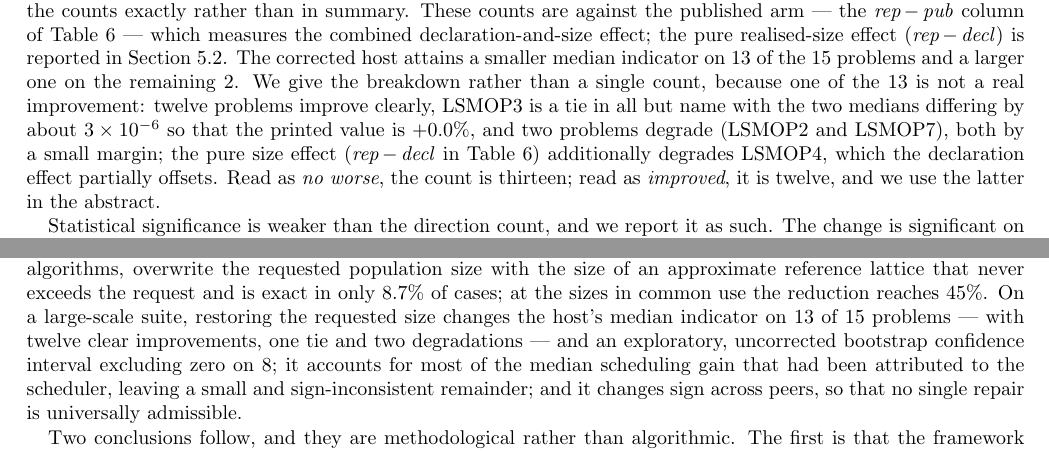
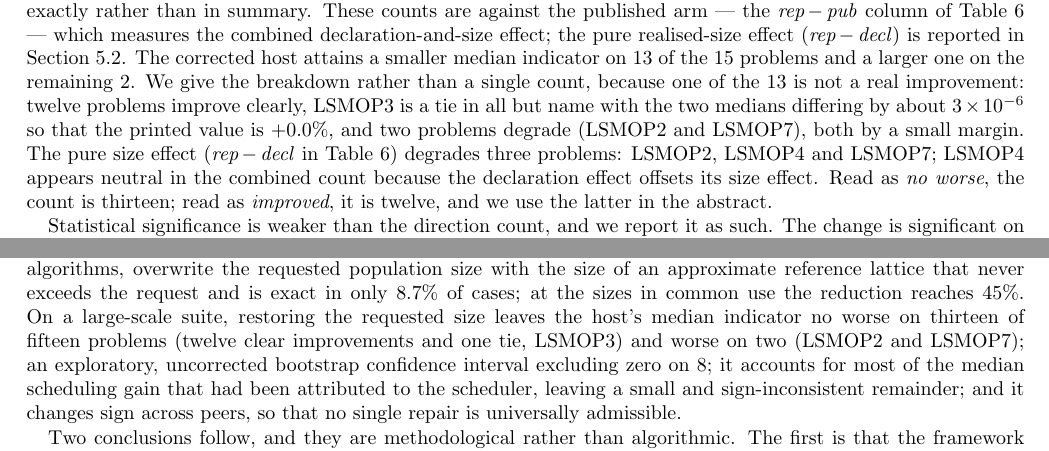
Before and after one commit to qingdi-miruisi/population-size-fidelity, a LaTeX document (paper/main.tex): two parts of pages 11 and 14 of 15, joined at a grey line, cut so that both start at the same text. Compiled offline with pdfLaTeX.

Commit message:
Round 20: grammar fix (and provides), kFailBadSeeds macro, 5.3 rep-pub/rep-decl clarified, abstract scheduling numbers, conclusion counting

```diff
--- a/paper/main.tex
+++ b/paper/main.tex
@@ -263,7 +263,7 @@ Published and declared agree closely. The declared arm requests \abcDeclReqMthre
 
 \subsection{Effect of restoring fidelity on the host}
 \label{sec:effect}
-Table~\ref{tab:abc} reports the host on all \nProbs{} problems, Table~S3 of the supporting information adds repair~2, and Figure~\ref{fig:main} shows the per-problem median change. Restoring the requested size changes the median indicator from \fixMinGain\% to \fixMaxGain\%, the median change over the suite being \fixMedGain\%. The direction of the effect is not uniform, and we state the counts exactly rather than in summary. These counts are against the published arm --- the \emph{rep\,$-$\,pub} column of Table~\ref{tab:abc} --- which measures the combined declaration-and-size effect; the pure realised-size effect (\emph{rep\,$-$\,decl}) is reported in Section~\ref{sec:abc}. The corrected host attains a smaller median indicator on \fixBetterN{} of the \nProbs{} problems and a larger one on the remaining \fixWorseN{}. We give the breakdown rather than a single count, because one of the \fixBetterN{} is not a real improvement: twelve problems improve clearly, LSMOP3 is a tie in all but name with the two medians differing by about $3\times10^{-6}$ so that the printed value is $+0.0\%$, and two problems degrade (LSMOP2 and LSMOP7), both by a small margin; the pure size effect (\emph{rep\,$-$\,decl} in Table~\ref{tab:abc}) additionally degrades LSMOP4, which the declaration effect partially offsets. Read as \emph{no worse}, the count is thirteen; read as \emph{improved}, it is twelve, and we use the latter in the abstract.
+Table~\ref{tab:abc} reports the host on all \nProbs{} problems, Table~S3 of the supporting information adds repair~2, and Figure~\ref{fig:main} shows the per-problem median change. Restoring the requested size changes the median indicator from \fixMinGain\% to \fixMaxGain\%, the median change over the suite being \fixMedGain\%. The direction of the effect is not uniform, and we state the counts exactly rather than in summary. These counts are against the published arm --- the \emph{rep\,$-$\,pub} column of Table~\ref{tab:abc} --- which measures the combined declaration-and-size effect; the pure realised-size effect (\emph{rep\,$-$\,decl}) is reported in Section~\ref{sec:abc}. The corrected host attains a smaller median indicator on \fixBetterN{} of the \nProbs{} problems and a larger one on the remaining \fixWorseN{}. We give the breakdown rather than a single count, because one of the \fixBetterN{} is not a real improvement: twelve problems improve clearly, LSMOP3 is a tie in all but name with the two medians differing by about $3\times10^{-6}$ so that the printed value is $+0.0\%$, and two problems degrade (LSMOP2 and LSMOP7), both by a small margin. The pure size effect (\emph{rep\,$-$\,decl} in Table~\ref{tab:abc}) degrades three problems: LSMOP2, LSMOP4 and LSMOP7; LSMOP4 appears neutral in the combined count because the declaration effect offsets its size effect. Read as \emph{no worse}, the count is thirteen; read as \emph{improved}, it is twelve, and we use the latter in the abstract.
 
 Statistical significance is weaker than the direction count, and we report it as such. The change is significant on \fixSigCount{} of the \nProbs{} problems at the uncorrected $0.05$ level, and on \fixSigHolm{} problem after Holm--Bonferroni correction; the single survivor is an $M=5$ instance, where the realised deficit is largest. Power over fifteen comparisons is limited at thirty seeds, so we complement the tests with an effect size that does not depend on a distributional assumption: Cliff's delta ranges in magnitude up to \cliffMax{}. Independently, a bootstrap confidence interval for the median difference excludes zero on \ciExclN{} of the \nProbs{} problems. That count is larger than the corrected test because the interval is not adjusted for multiplicity, so we report it as exploratory and lead with the corrected count rather than with the interval. The honest reading is that the direction of the effect is consistent across the suite, that its magnitude is confidently non-zero on about half the problems, and that Proposition~1 bounds the sign rather than the size.
 
@@ -322,7 +322,7 @@ The same static family lets us check that the comparison between the layer and t
 
 \section{Discussion and conclusion}
 \label{sec:conclusion}
-We have argued that the population size of a reference-vector MOEA is a controlled quantity that can silently stop being controlled, and we have given a framework that makes the failure detectable, repairable and reportable. Applied to PlatEMO 4.16, the framework reveals that \nFilesAffected{} of \nFilesTotal{} algorithm source files, belonging to \nAlgAffected{} of \nAlgTotal{} algorithms, overwrite the requested population size with the size of an approximate reference lattice that never exceeds the request and is exact in only \retExactFrac\% of cases; at the sizes in common use the reduction reaches \retWorst\%. On a large-scale suite, restoring the requested size changes the host's median indicator on \fixBetterN{} of \nProbs{} problems --- with twelve clear improvements, one tie and two degradations --- and an exploratory, uncorrected bootstrap confidence interval excluding zero on \ciExclN{}; it accounts for most of the median scheduling gain that had been attributed to the scheduler, leaving a small and sign-inconsistent remainder; and it changes sign across peers, so that no single repair is universally admissible.
+We have argued that the population size of a reference-vector MOEA is a controlled quantity that can silently stop being controlled, and we have given a framework that makes the failure detectable, repairable and reportable. Applied to PlatEMO 4.16, the framework reveals that \nFilesAffected{} of \nFilesTotal{} algorithm source files, belonging to \nAlgAffected{} of \nAlgTotal{} algorithms, overwrite the requested population size with the size of an approximate reference lattice that never exceeds the request and is exact in only \retExactFrac\% of cases; at the sizes in common use the reduction reaches \retWorst\%. On a large-scale suite, restoring the requested size leaves the host's median indicator no worse on thirteen of fifteen problems (twelve clear improvements and one tie, LSMOP3) and worse on two (LSMOP2 and LSMOP7); an exploratory, uncorrected bootstrap confidence interval excluding zero on \ciExclN{}; it accounts for most of the median scheduling gain that had been attributed to the scheduler, leaving a small and sign-inconsistent remainder; and it changes sign across peers, so that no single repair is universally admissible.
 
 Two conclusions follow, and they are methodological rather than algorithmic. The first is that the framework converts a diffuse worry about experimental fairness into a procedure with four checkable outputs: an audit that yields a census at the algorithm and file level, a deficit table, a repair catalogue with the mechanism of the hardest case measured, and a reporting protocol. Any library that returns a reference set together with a size can be audited in the same way, and any of the three repair cases can be recognised from the coupling between population and reference set rather than by trial and error. The second is that the finding should be read as a reporting concern and not as a defect in the algorithms: the rounding performed by a simplex lattice is unavoidable, the write-back is often deliberate, and no run in this study is in any way broken. What is avoidable is publishing a table that states a size the run did not use, which is the one thing the framework asks a study not to do. The recent finding that thirteen widely used frameworks differ in ways that change comparison outcomes, even at identical settings, indicates that the audit is worth running more broadly~\cite{10}.
 
```
Also changed, not shown: paper/main.pdf, paper/manuscript.pdf, paper/main.tex (6 more changed lines).
